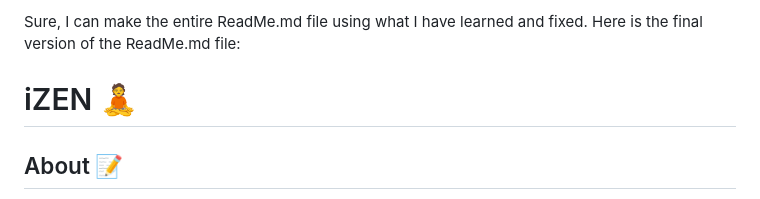
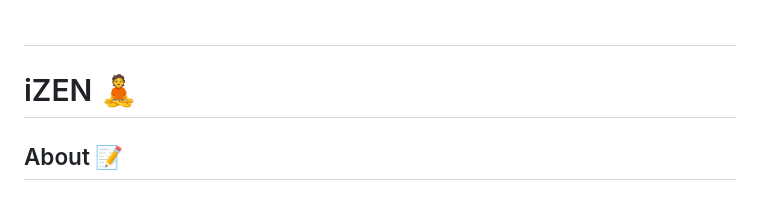
Before and after one commit to dzenis-h/iZEN, a Markdown page: README.md, the part around the change. GitHub-like rendering.

```diff
--- a/README.md
+++ b/README.md
@@ -1,5 +1,4 @@
-Sure, I can make the entire ReadMe.md file using what I have learned and fixed. Here is the final version of the ReadMe.md file:
-
+##
 # iZEN 🧘
 
 ## About 📝
```
